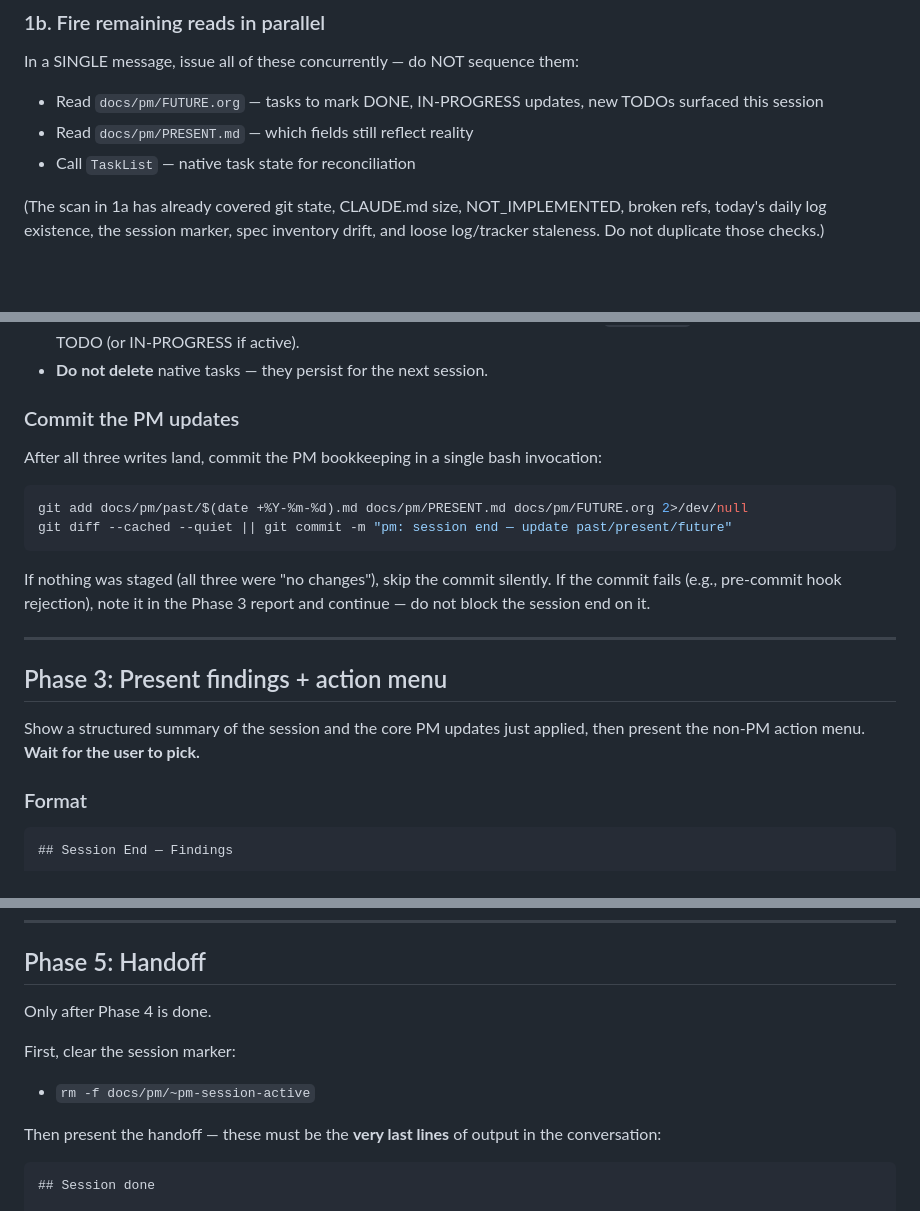
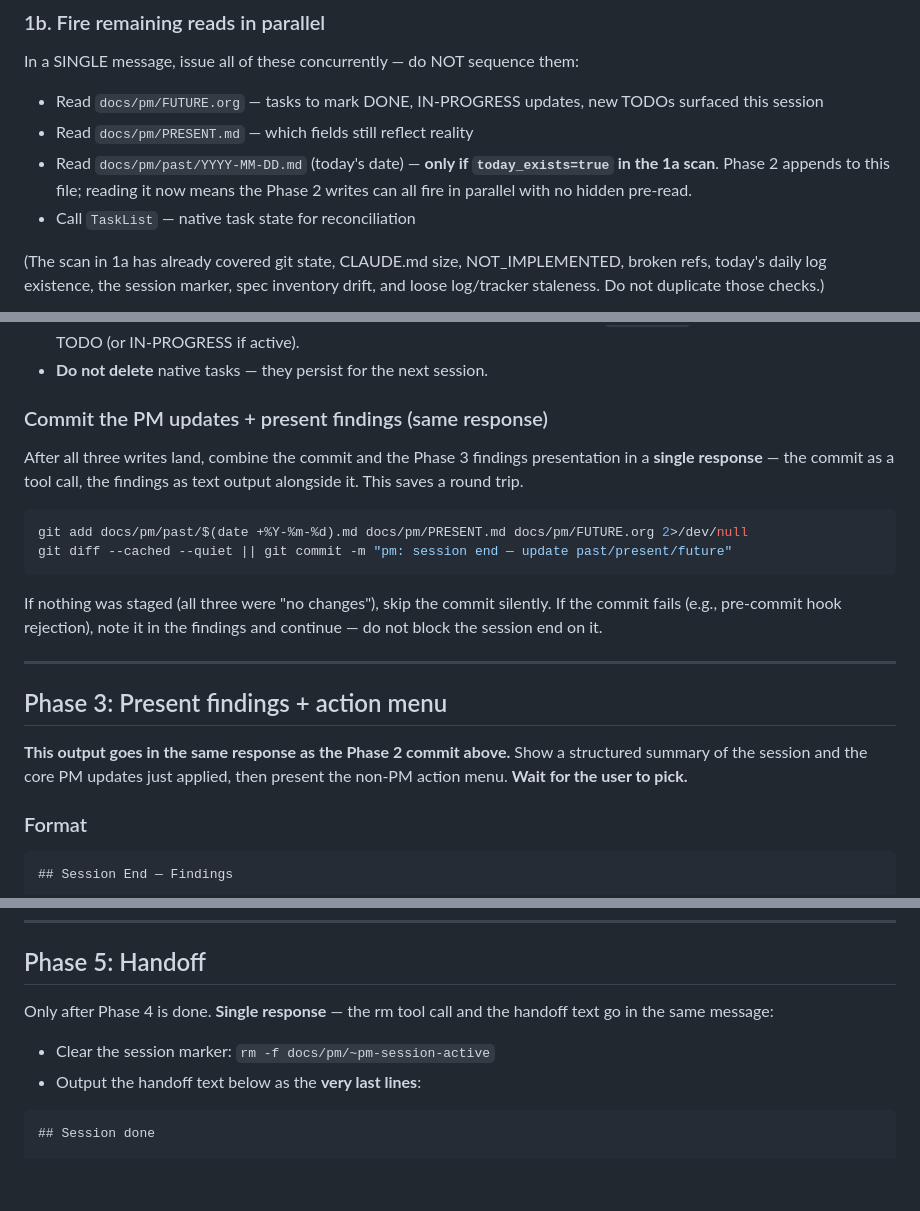
Before and after one commit to dppdppd/rpm, a Markdown page: skills/session-end/SKILL.md, 3 parts joined by grey strips. Drawn GitHub-style; blank space fills up the shorter version.

Commit message:
pm: session-end latency optimizations
Three changes to reduce tool-call round trips:

- Phase 1b: read today's past log (if exists) alongside FUTURE.org,
  PRESENT.md, and TaskList — eliminates hidden pre-read that broke
  Phase 2 write parallelism
- Phase 2→3: commit bash call + findings text in same response
  instead of separate rounds
- Phase 5: rm marker + handoff text in same response

Net: ~4 tool-call rounds instead of ~6 before user interaction.

Co-Authored-By: Claude Opus 4.6 (1M context) <noreply@anthropic.com>

````diff
--- a/skills/session-end/SKILL.md
+++ b/skills/session-end/SKILL.md
@@ -101,6 +101,10 @@ sequence them:
 - Read `docs/pm/FUTURE.org` — tasks to mark DONE, IN-PROGRESS
   updates, new TODOs surfaced this session
 - Read `docs/pm/PRESENT.md` — which fields still reflect reality
+- Read `docs/pm/past/YYYY-MM-DD.md` (today's date) — **only if
+  `today_exists=true` in the 1a scan**. Phase 2 appends to this
+  file; reading it now means the Phase 2 writes can all fire in
+  parallel with no hidden pre-read.
 - Call `TaskList` — native task state for reconciliation
 
 (The scan in 1a has already covered git state, CLAUDE.md size,
@@ -159,10 +163,12 @@ update, skip it and note "no changes" in the Phase 3 report.
   TODO (or IN-PROGRESS if active).
 - **Do not delete** native tasks — they persist for the next session.
 
-### Commit the PM updates
+### Commit the PM updates + present findings (same response)
 
-After all three writes land, commit the PM bookkeeping in a single
-bash invocation:
+After all three writes land, combine the commit and the Phase 3
+findings presentation in a **single response** — the commit as a
+tool call, the findings as text output alongside it. This saves a
+round trip.
 
 ```bash
 git add docs/pm/past/$(date +%Y-%m-%d).md docs/pm/PRESENT.md docs/pm/FUTURE.org 2>/dev/null
@@ -171,16 +177,17 @@ git diff --cached --quiet || git commit -m "pm: session end — update past/pres
 
 If nothing was staged (all three were "no changes"), skip the
 commit silently. If the commit fails (e.g., pre-commit hook
-rejection), note it in the Phase 3 report and continue — do not
-block the session end on it.
+rejection), note it in the findings and continue — do not block
+the session end on it.
 
 ---
 
 ## Phase 3: Present findings + action menu
 
-Show a structured summary of the session and the core PM updates just
-applied, then present the non-PM action menu. **Wait for the user to
-pick.**
+**This output goes in the same response as the Phase 2 commit
+above.** Show a structured summary of the session and the core PM
+updates just applied, then present the non-PM action menu. **Wait
+for the user to pick.**
 
 ### Format
 
@@ -280,13 +287,11 @@ actions complete, move to Phase 5.
 
 ## Phase 5: Handoff
 
-Only after Phase 4 is done.
+Only after Phase 4 is done. **Single response** — the rm tool call
+and the handoff text go in the same message:
 
-First, clear the session marker:
-- `rm -f docs/pm/~pm-session-active`
-
-Then present the handoff — these must be the **very last lines**
-of output in the conversation:
+- Clear the session marker: `rm -f docs/pm/~pm-session-active`
+- Output the handoff text below as the **very last lines**:
 
 ```
 ## Session done
````
